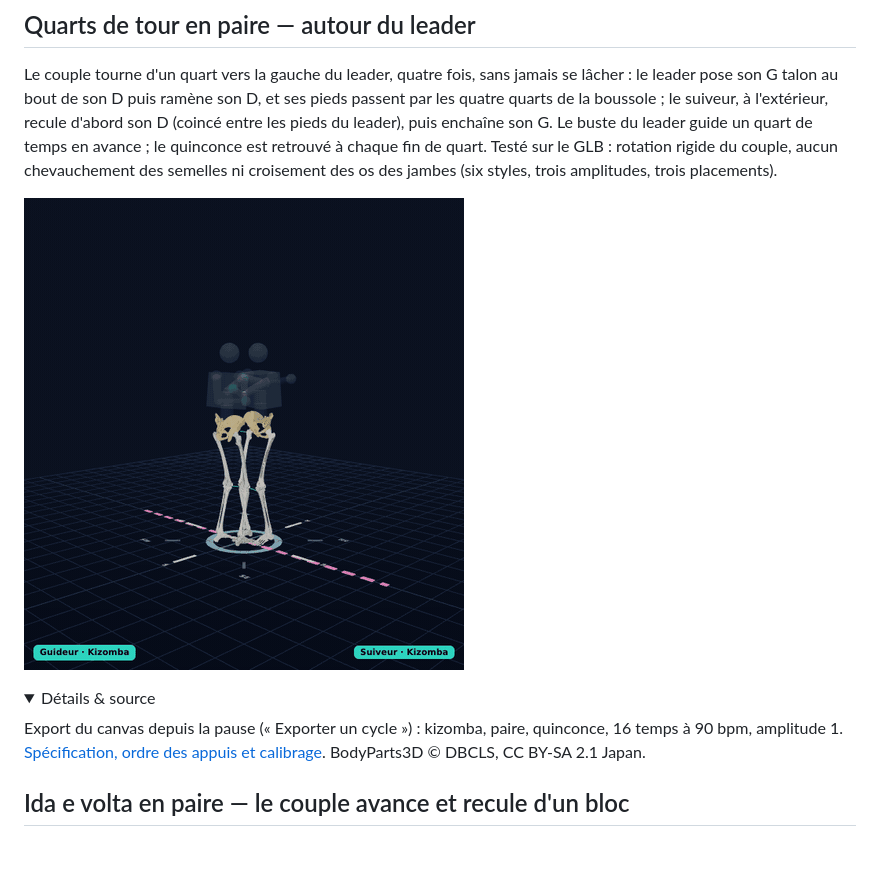
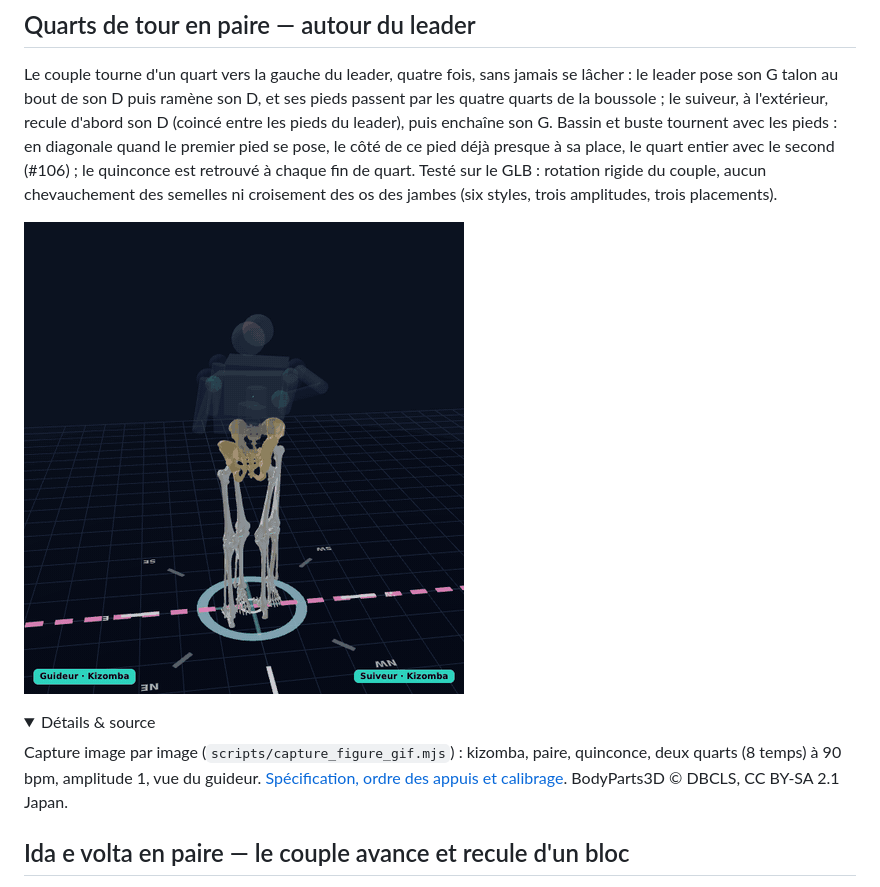
Before and after one commit to arcodange-org/dance-hips-movement-3D-comparison, a Markdown page: README.md, the part around the change. Rendered like a GitHub page; pictures changed too: docs/gifs/quarts-paire-couple.gif (deleted), docs/gifs/quarts-paire-diagonale.gif (added); folded sections open; blank space fills up the shorter version.

```diff
--- a/README.md
+++ b/README.md
@@ -103,15 +103,16 @@ BodyParts3D © DBCLS, CC BY-SA 2.1 Japan.
 Le couple tourne d'un quart vers la gauche du leader, quatre fois, sans jamais se lâcher : le leader
 pose son G talon au bout de son D puis ramène son D, et ses pieds passent par les quatre quarts de
 la boussole ; le suiveur, à l'extérieur, recule d'abord son D (coincé entre les pieds du leader),
-puis enchaîne son G. Le buste du leader guide un quart de temps en avance ; le quinconce est
-retrouvé à chaque fin de quart. Testé sur le GLB : rotation rigide du couple, aucun chevauchement
+puis enchaîne son G. Bassin et buste tournent avec les pieds : en diagonale quand le premier pied se
+pose, le côté de ce pied déjà presque à sa place, le quart entier avec le second (#106) ; le
+quinconce est retrouvé à chaque fin de quart. Testé sur le GLB : rotation rigide du couple, aucun chevauchement
 des semelles ni croisement des os des jambes (six styles, trois amplitudes, trois placements).
 
-![Quarts de tour en paire autour du leader, quinconce](docs/gifs/quarts-paire-couple.gif)
+![Quarts de tour en paire autour du leader, quinconce, vue du guideur](docs/gifs/quarts-paire-diagonale.gif)
 <details><summary>Détails & source</summary>
 
-Export du canvas depuis la pause (« Exporter un cycle ») : kizomba, paire, quinconce, 16 temps à
-90 bpm, amplitude 1. [Spécification, ordre des appuis et calibrage](docs/spec-quarts-paire.md).
+Capture image par image (`scripts/capture_figure_gif.mjs`) : kizomba, paire, quinconce, deux quarts
+(8 temps) à 90 bpm, amplitude 1, vue du guideur. [Spécification, ordre des appuis et calibrage](docs/spec-quarts-paire.md).
 BodyParts3D © DBCLS, CC BY-SA 2.1 Japan.
 </details>
 
```
Also changed, not shown: docs/regles-proprietaire.md (+2 -1 lines), docs/spec-quarts-paire.md (+34 -11 lines), 2 other files.
